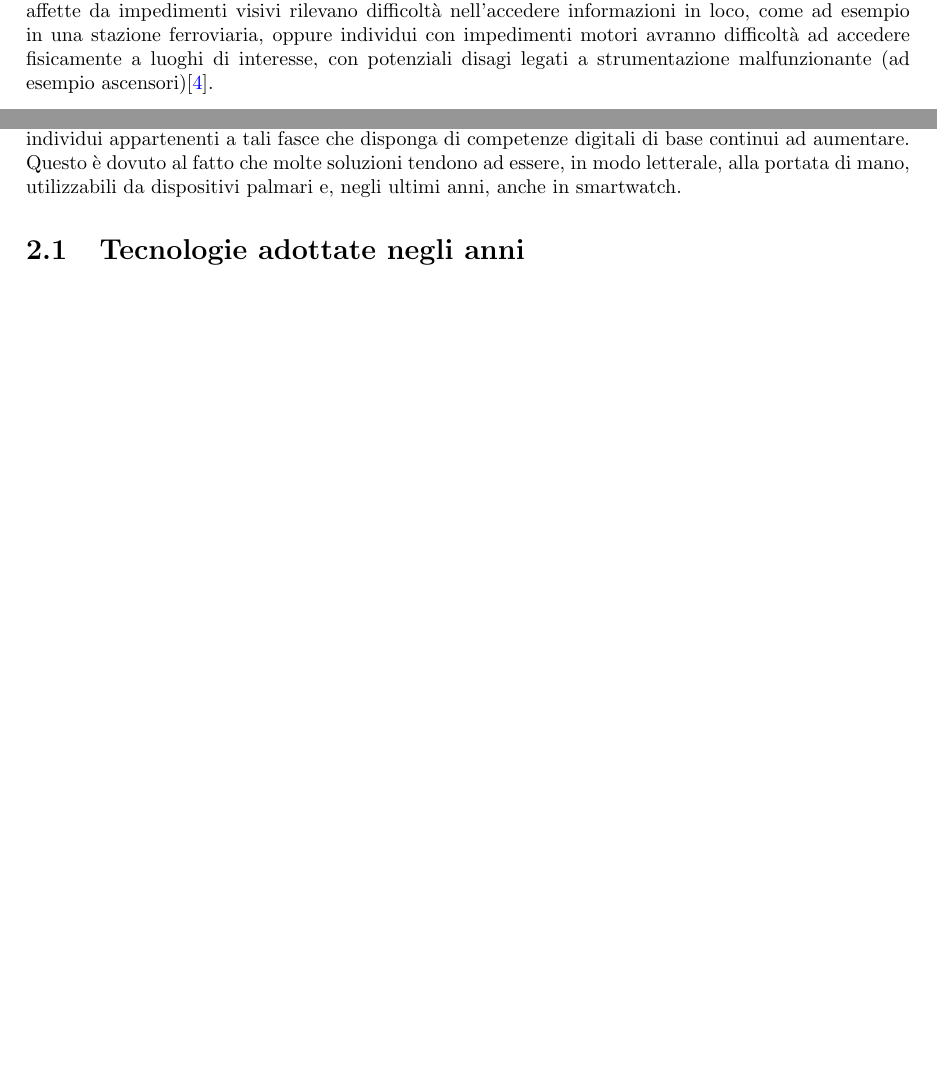
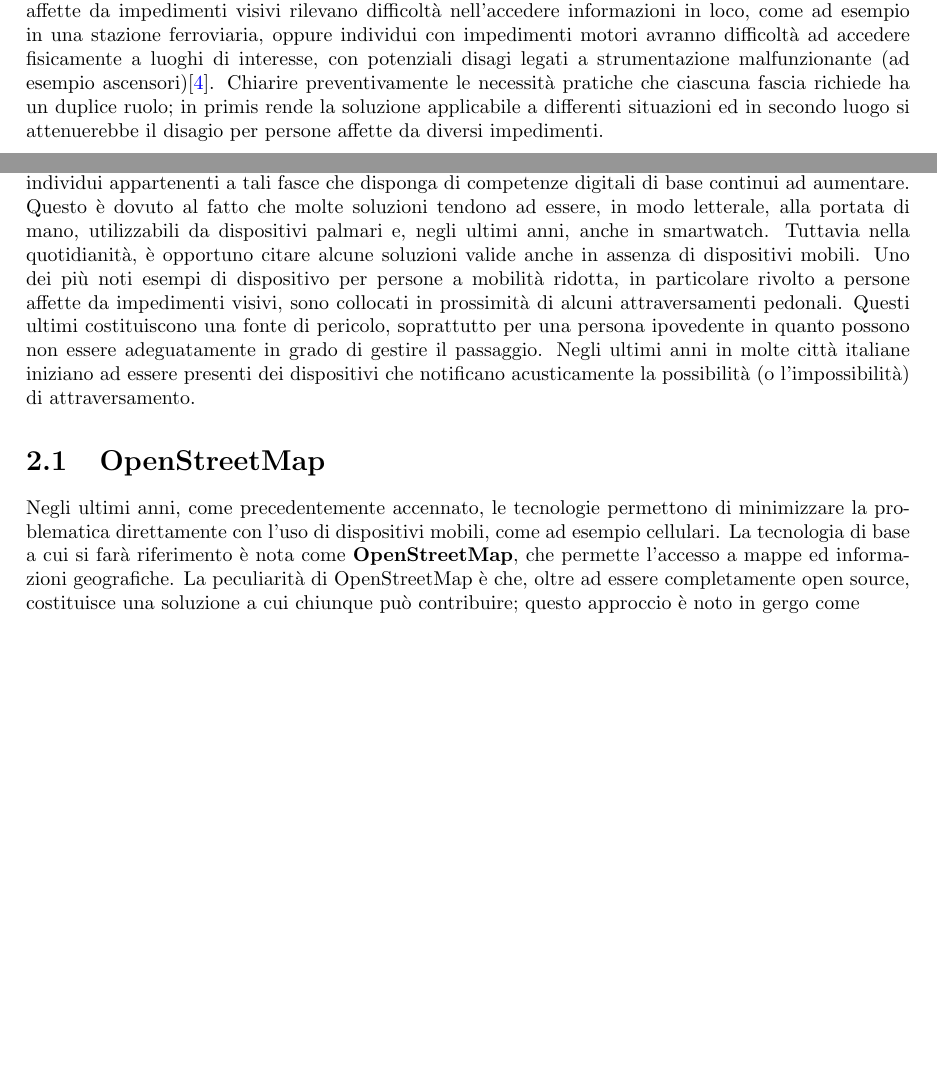
Before and after one commit to MauroLavigna04/Progetto-Ing-Sw, a LaTeX document (report.tex): two parts of pages 6 and 7 of 8, joined at a grey line, cut so that both start at the same text. Compiled offline with pdfLaTeX.

Commit message:
Aggiornamento LATEX

```diff
--- a/report.tex
+++ b/report.tex
@@ -116,7 +116,8 @@ In generale, per i nostri scopi, considereremo le seguenti tre categorie di impe
 Le tre tipologie di impedimento, nella pratica, fanno sorgere differenti necessità; ad esempio persone affette da impedimenti
 visivi rilevano difficoltà nell'accedere informazioni in loco, come ad esempio in una stazione ferroviaria, oppure individui con impedimenti
 motori avranno difficoltà ad accedere fisicamente a luoghi di interesse, con potenziali disagi legati a strumentazione malfunzionante
-(ad esempio ascensori)\cite{art_1}.
+(ad esempio ascensori)\cite{art_1}. Chiarire preventivamente le necessità pratiche che ciascuna fascia richiede ha un duplice ruolo; in primis
+rende la soluzione applicabile a differenti situazioni ed in secondo luogo si attenuerebbe il disagio per persone affette da diversi impedimenti.
 
 \chapter{Stato dell'arte}
 
@@ -126,9 +127,19 @@ appartenenti a fasce d'età avanzate, molto spesso le stesse affette dagli imped
 il numero di persone mobilitanti con sedia a rotelle tende ad aumentare esponenzialemente in funzione dell'età \cite{art_2}.
 Con l'avanzare del tempo si auspica che la percentuale di individui appartenenti a tali fasce che disponga di competenze digitali di base continui ad aumentare.
 Questo è dovuto al fatto che molte soluzioni tendono ad essere, in modo letterale, alla portata di mano, utilizzabili da dispositivi palmari e, negli ultimi anni,
-anche in smartwatch.
+anche in smartwatch. Tuttavia nella quotidianità, è opportuno citare alcune soluzioni valide anche in assenza di dispositivi mobili.
+Uno dei più noti esempi di dispositivo per persone a mobilità ridotta, in particolare rivolto a persone affette da impedimenti visivi, sono collocati
+in prossimità di alcuni attraversamenti pedonali. Questi ultimi costituiscono una fonte di pericolo, soprattutto per una persona ipovedente in quanto possono non essere
+adeguatamente in grado di gestire il passaggio. Negli ultimi anni in molte città italiane iniziano ad essere presenti dei dispositivi che notificano acusticamente
+la possibilità (o l'impossibilità) di attraversamento.
 
-\section{Tecnologie adottate negli anni}
+
+\section{OpenStreetMap}
+
+Negli ultimi anni, come precedentemente accennato, le tecnologie permettono di minimizzare la problematica
+direttamente con l'uso di dispositivi mobili, come ad esempio cellulari. La tecnologia di base a cui si farà riferimento è nota come \textbf{OpenStreetMap}, che
+permette l'accesso a mappe ed informazioni geografiche. La peculiarità di OpenStreetMap è che, oltre ad essere completamente open source, costituisce una soluzione
+a cui chiunque può contribuire; questo approccio è noto in gergo come
 
 %Inizio bibliografia
 
```
Also changed, not shown: Materiale Multimediale/bibliografia.bib (added, +25 -0 lines), 2 other files.
